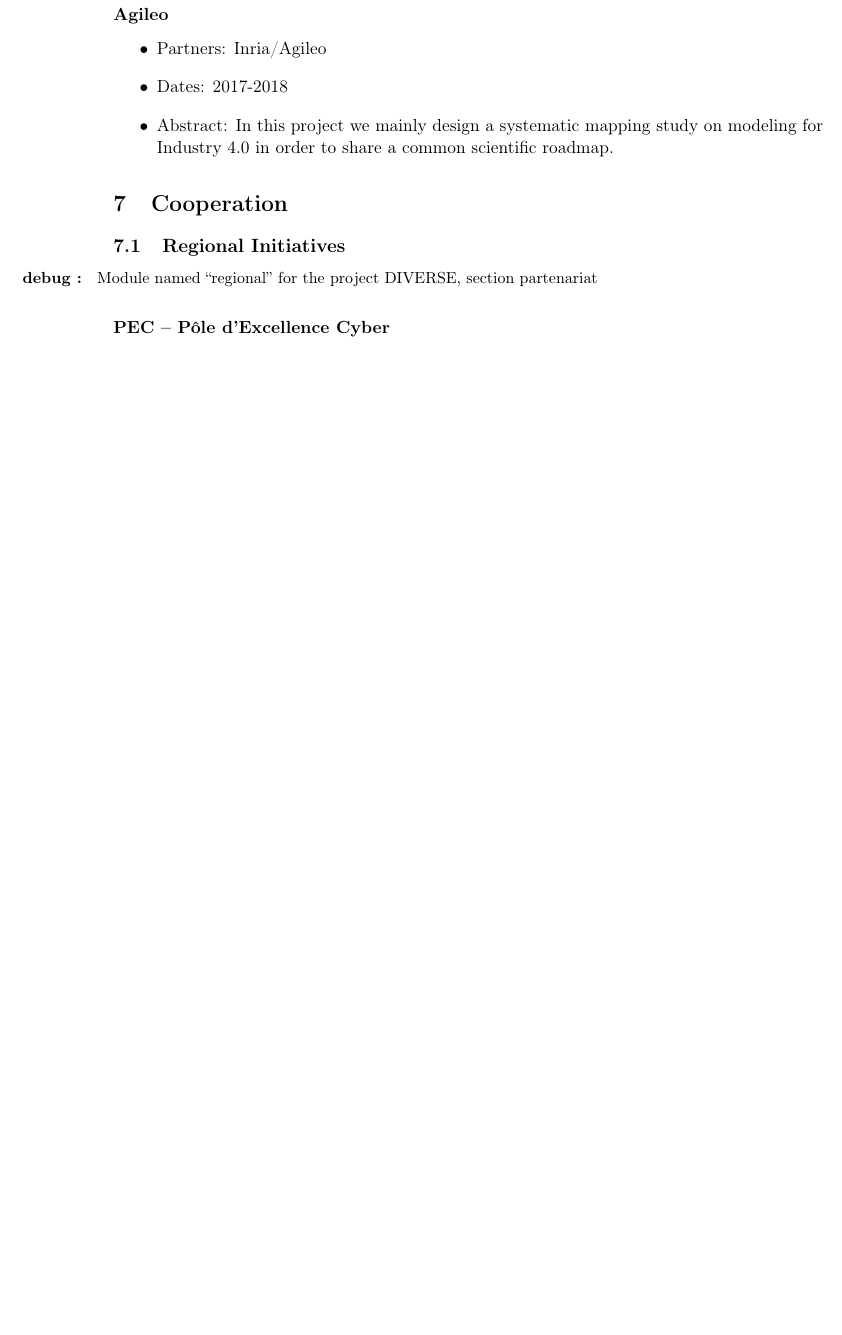
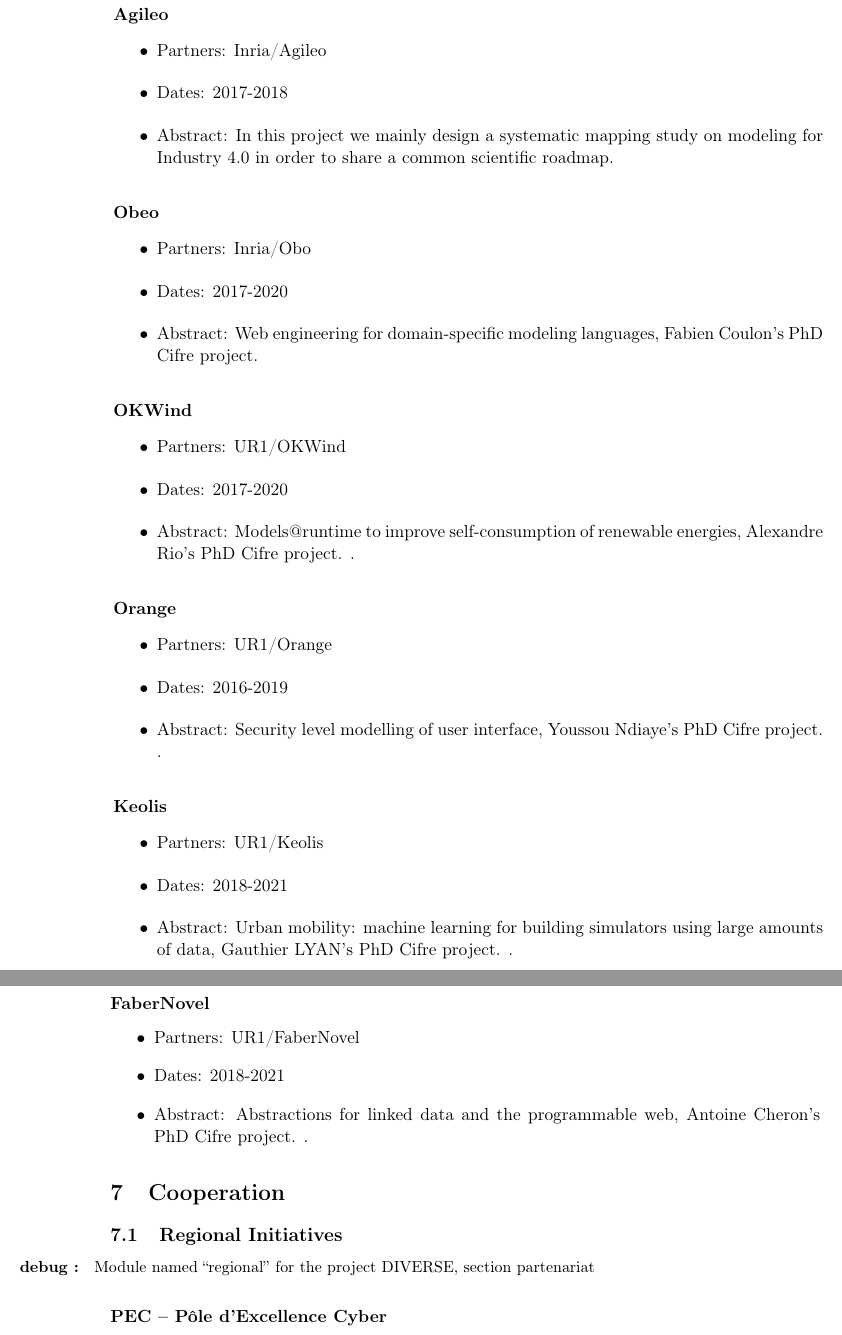
Before and after one commit to barais/RA2018, a LaTeX document (diverse2018.tex): part of page 41 of 60 before the commit and two parts of pages 41 and 42 of 61 after it, the two joined at a grey line, cut so that both start at the same text, the shorter picture padded with empty space. Compiled offline with pdfLaTeX.

Commit message:
new version

```diff
--- a/diverse2018.tex
+++ b/diverse2018.tex
@@ -1194,6 +1196,46 @@
 	\item Dates: 2017-2018
 	\item Abstract: In this project we mainly design a systematic mapping study on modeling for Industry 4.0 in order to share a common scientific roadmap.
 \end{itemize}
+
+\subsubsection*{Obeo}
+\begin{itemize}
+	\item Partners: Inria/Obo
+	\item Dates: 2017-2020
+	\item Abstract: Web engineering for domain-specific modeling languages, Fabien Coulon's PhD Cifre project.
+\end{itemize}
+
+
+\subsubsection*{OKWind}
+\begin{itemize}
+	\item Partners: UR1/OKWind
+	\item Dates: 2017-2020
+	\item Abstract: Models@runtime to improve self-consumption of renewable energies, Alexandre Rio's PhD Cifre project.	 .
+\end{itemize}
+
+
+\subsubsection*{Orange}
+\begin{itemize}
+	\item Partners: UR1/Orange
+	\item Dates: 2016-2019
+	\item Abstract: Security level modelling of user interface, Youssou Ndiaye's PhD Cifre project.	 .
+\end{itemize}
+
+
+\subsubsection*{Keolis}
+\begin{itemize}
+	\item Partners: UR1/Keolis
+	\item Dates: 2018-2021
+	\item Abstract: Urban mobility: machine learning for building simulators using large amounts of data, Gauthier LYAN's PhD Cifre project.	 .
+\end{itemize}
+
+
+\subsubsection*{FaberNovel}
+\begin{itemize}
+	\item Partners: UR1/FaberNovel
+	\item Dates: 2018-2021
+	\item Abstract: Abstractions for linked data and the programmable web,  Antoine Cheron's PhD Cifre project.	 .
+\end{itemize}
+
 
 \end{module}
 
```
Also changed, not shown: diverse2018.tex (12 more changed lines).
